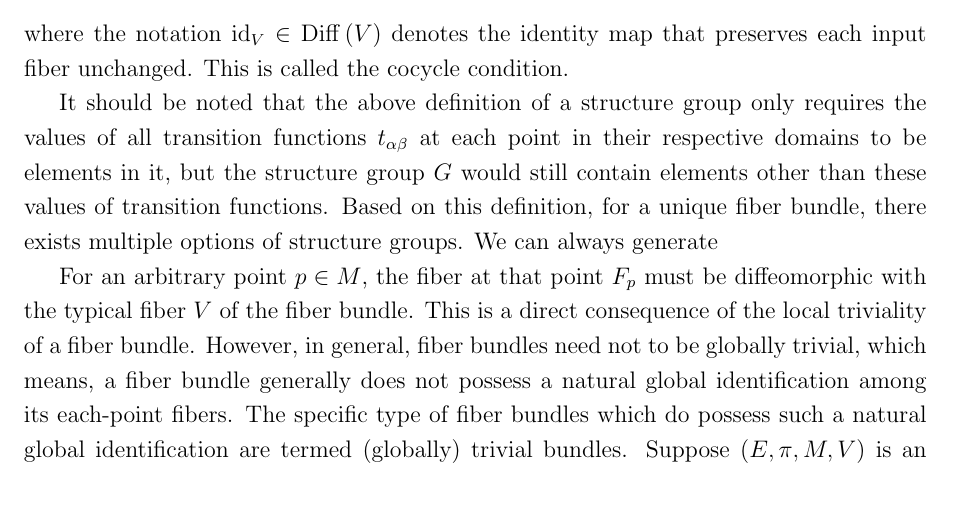
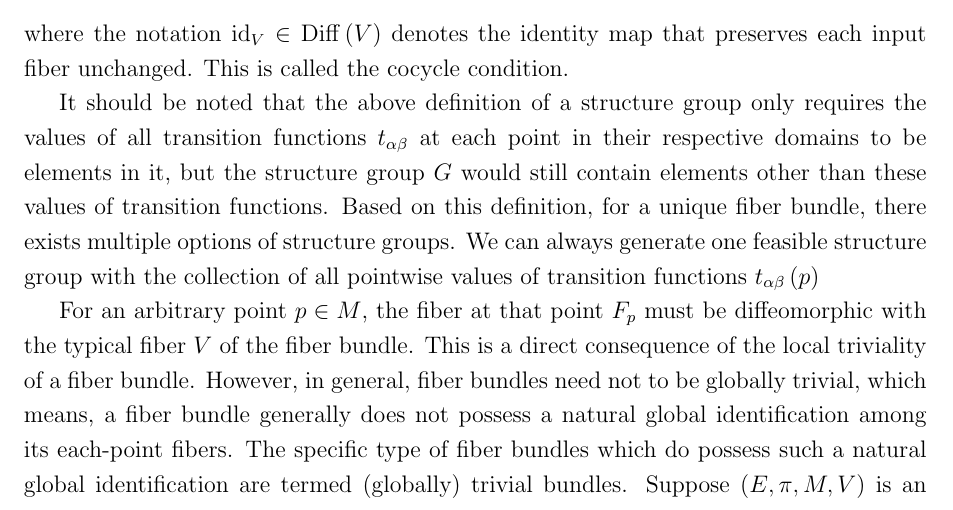
Before and after one commit to YilunLin76/Chern-Simons_Theory_in_Topological_Quantum_Field_Theory, a LaTeX document (Chern-Simons Theory in Topological Quantum Field Theory/main.tex, which reads Chern-Simons Theory in Topological Quantum Field Theory/section2.tex): part of page 18 of 24, cut so that both start at the same text. Compiled offline with pdfLaTeX.

Commit message:
Updates from Overleaf

```diff
--- a/Chern-Simons Theory in Topological Quantum Field Theory/section2.tex
+++ b/Chern-Simons Theory in Topological Quantum Field Theory/section2.tex
@@ -102,7 +102,7 @@ We now state the definition of the central notion of a structure group of this f
     \end{split}
 \end{equation}
 where the notation $\mathrm{id}_{V}\in\mathrm{Diff}\left(V\right)$ denotes the identity map that preserves each input fiber unchanged. This is called the cocycle condition.
-\par It should be noted that the above definition of a structure group only requires the values of all transition functions $t_{\alpha\beta}$ at each point in their respective domains to be elements in it, but the structure group $G$ would still contain elements other than these values of transition functions. Based on this definition, for a unique fiber bundle, there exists multiple options of structure groups. We can always generate
+\par It should be noted that the above definition of a structure group only requires the values of all transition functions $t_{\alpha\beta}$ at each point in their respective domains to be elements in it, but the structure group $G$ would still contain elements other than these values of transition functions. Based on this definition, for a unique fiber bundle, there exists multiple options of structure groups. We can always generate one feasible structure group with the collection of all pointwise values of transition functions $t_{\alpha\beta}\left(p\right)$
 \par
 \par For an arbitrary point $p\in M$, the fiber at that point $F_{p}$ must be diffeomorphic with the typical fiber $V$ of the fiber bundle. This is a direct consequence of the local triviality of a fiber bundle. However, in general, fiber bundles need not to be globally trivial, which means, a fiber bundle generally does not possess a natural global identification among its each-point fibers. The specific type of fiber bundles which do possess such a natural global identification are termed (globally) trivial bundles. Suppose $\left(E,\pi,M,V\right)$ is an arbitrary fiber bundle, $\left(W_{\alpha},\varphi_{\alpha}\right)$ and $\left(W_{\beta},\varphi_{\beta}\right)$ are two of its local trivializations such that $W_{\alpha}\cap W_{\beta}\neq\emptyset$. Let $W_{\alpha}\cap W_{\beta}=W_{\alpha\beta}$. For a point $p\in W_{\alpha\beta}\subset M$, the composition of the two local trivializations is
 \begin{equation}
```
